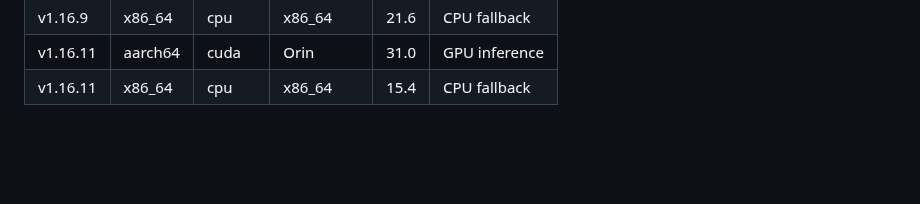
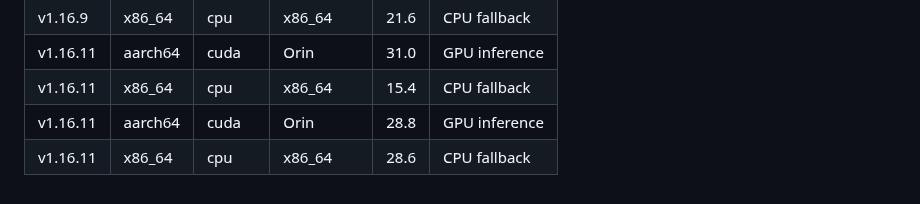
Before and after one commit to sentania-labs/scarguard, a Markdown page: BENCHMARKS.md, the part around the change. Rendered like a GitHub page; blank space fills up the shorter version.

Commit message:
chore: update BENCHMARKS.md for (#178)
Co-authored-by: github-actions[bot] <41898282+github-actions[bot]@users.noreply.github.com>

```diff
--- a/BENCHMARKS.md
+++ b/BENCHMARKS.md
@@ -79,3 +79,5 @@ Results are appended automatically by the release workflow.
 | v1.16.9 | x86_64 | cpu | x86_64 | 21.6 | CPU fallback |
 | v1.16.11 | aarch64 | cuda | Orin | 31.0 | GPU inference |
 | v1.16.11 | x86_64 | cpu | x86_64 | 15.4 | CPU fallback |
+| v1.16.11 | aarch64 | cuda | Orin | 28.8 | GPU inference |
+| v1.16.11 | x86_64 | cpu | x86_64 | 28.6 | CPU fallback |
```
